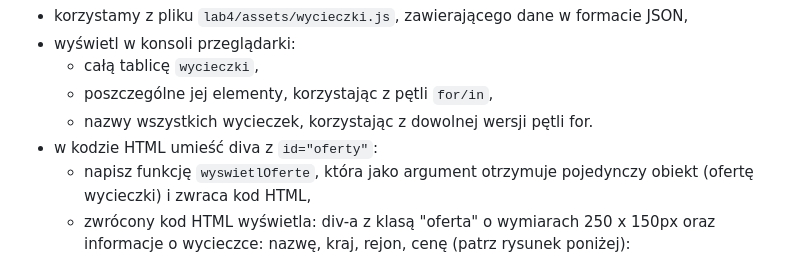
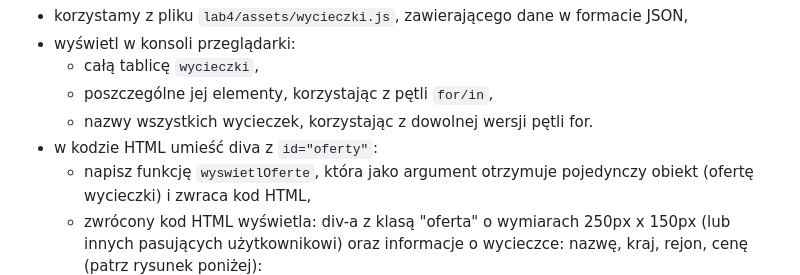
Before and after one commit to zacniewski/materials-about-markup-and-scripting-languages, a Markdown page: README.md, the part around the change. Drawn GitHub-style.

Commit message:
Add info about the alternative size of div container

```diff
--- a/README.md
+++ b/README.md
@@ -126,7 +126,7 @@ lub
     - nazwy wszystkich wycieczek, korzystając z dowolnej wersji pętli for.
   - w kodzie HTML umieść diva z `id="oferty"`:
     - napisz funkcję `wyswietlOferte`, która jako argument otrzymuje pojedynczy obiekt (ofertę wycieczki) i zwraca kod HTML,
-    - zwrócony kod HTML wyświetla: div-a z klasą "oferta" o wymiarach 250 x 150px oraz informacje o wycieczce: nazwę, kraj, rejon, cenę (patrz rysunek poniżej):
+    - zwrócony kod HTML wyświetla: div-a z klasą "oferta" o wymiarach 250px x 150px (lub innych pasujących użytkownikowi) oraz informacje o wycieczce: nazwę, kraj, rejon, cenę (patrz rysunek poniżej):
     ![oferty](lab4/assets/oferty.jpg)
   - wyświetl wycieczki, które odbywają się w Polsce za pomocą funkcji `wyswietlOfertePolska`. Skorzystaj z przygotowanej wcześniej funkcji `wyswietlOferte` i nieco ją zmodyfikuj,
   - z pliku `wycieczki.js` usuń wycieczkę z ido = 5 i zapisz dane jako nowy plik `wycieczki-2.js`. Wyświetl wycieczki. Skorzystaj z przygotowanej funkcji `wyswietlOferte`,
```
